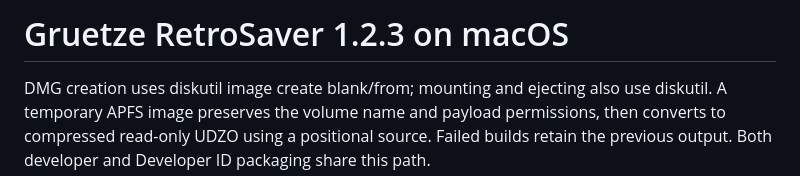
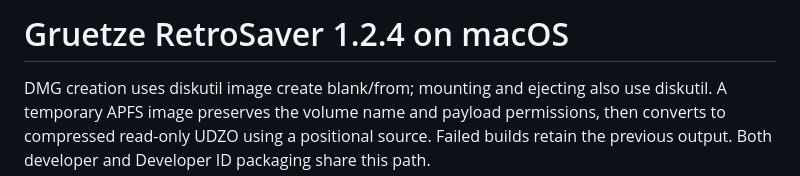
Before and after one commit to gruetze-software/C64Screensaver, a Markdown page: macos/README.md, the part around the change. Rendered like a GitHub page.

```diff
--- a/macos/README.md
+++ b/macos/README.md
@@ -1,4 +1,4 @@
-# Gruetze RetroSaver 1.2.3 on macOS
+# Gruetze RetroSaver 1.2.4 on macOS
 
 DMG creation uses diskutil image create blank/from; mounting and ejecting also
 use diskutil. A temporary APFS image preserves the volume name and payload
```
Also changed, not shown: CHANGELOG.md (+8 -0 lines), README.md (+7 -3 lines), docs/PACKAGE-SIZE.md (added, +52 -0 lines), scripts/PACKAGE-README.md (added, +50 -0 lines), docs/images/retrosaver-companion.png, docs/images/settings-monitor.png, docs/images/settings-playback.png, 5 other files.
